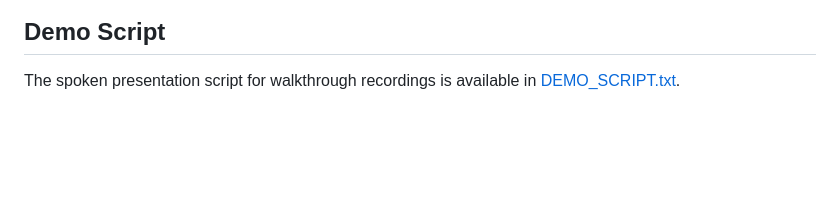
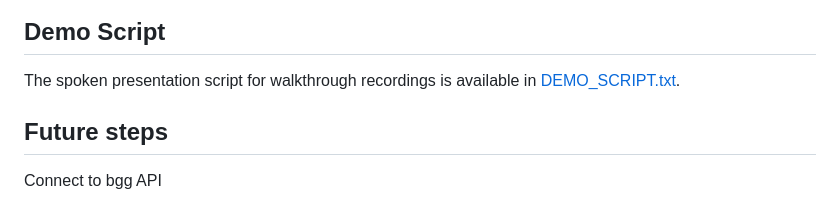
Before and after one commit to zakomayo/board-game-hub, a Markdown page: README.md, the part around the change. Drawn GitHub-style; blank space fills up the shorter version.

```diff
--- a/README.md
+++ b/README.md
@@ -145,3 +145,8 @@ Here are three sample test cases specific to the Board Game Hub:
 ## Demo Script
 
 The spoken presentation script for walkthrough recordings is available in [DEMO_SCRIPT.txt](DEMO_SCRIPT.txt).
+
+
+## Future steps
+
+Connect to bgg API
```
